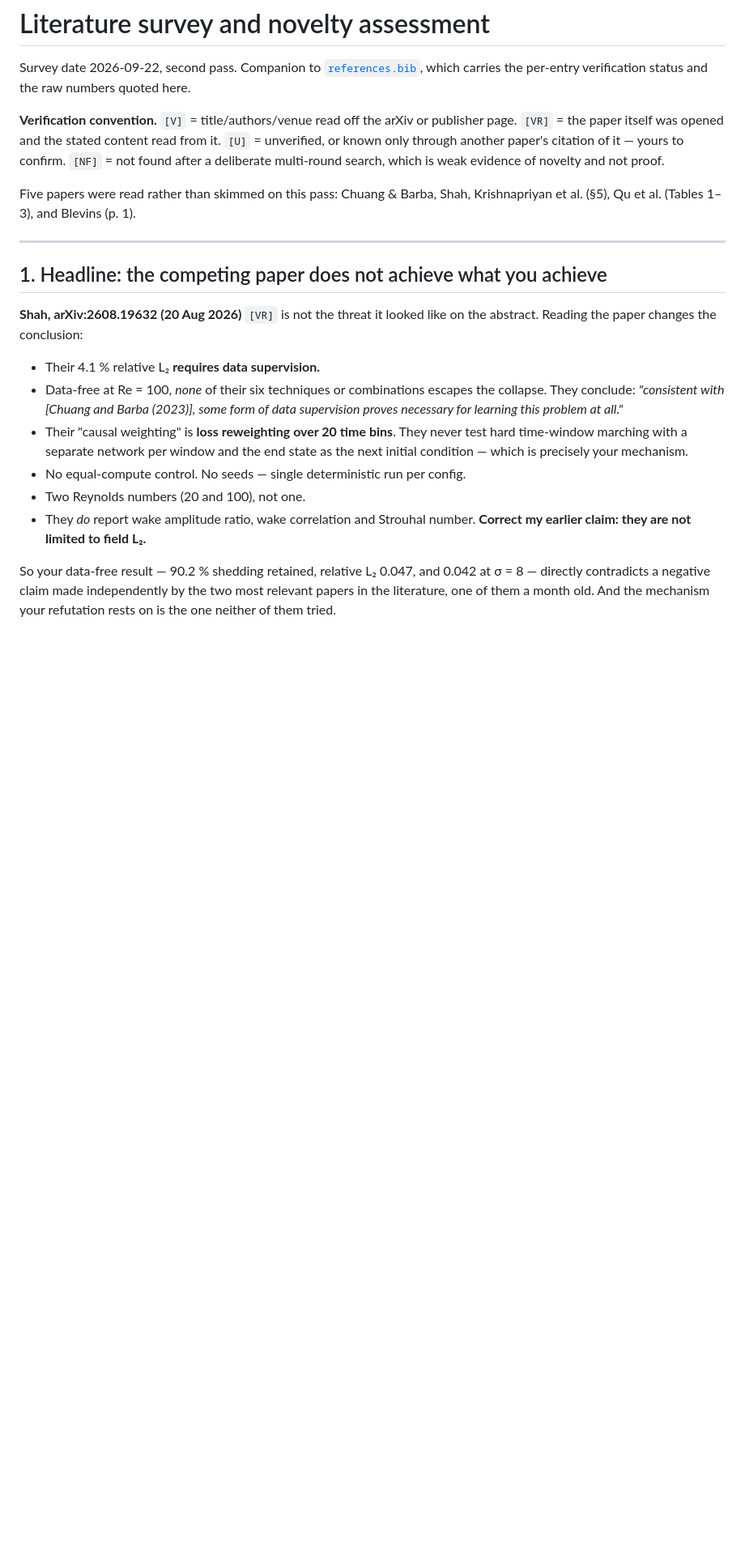
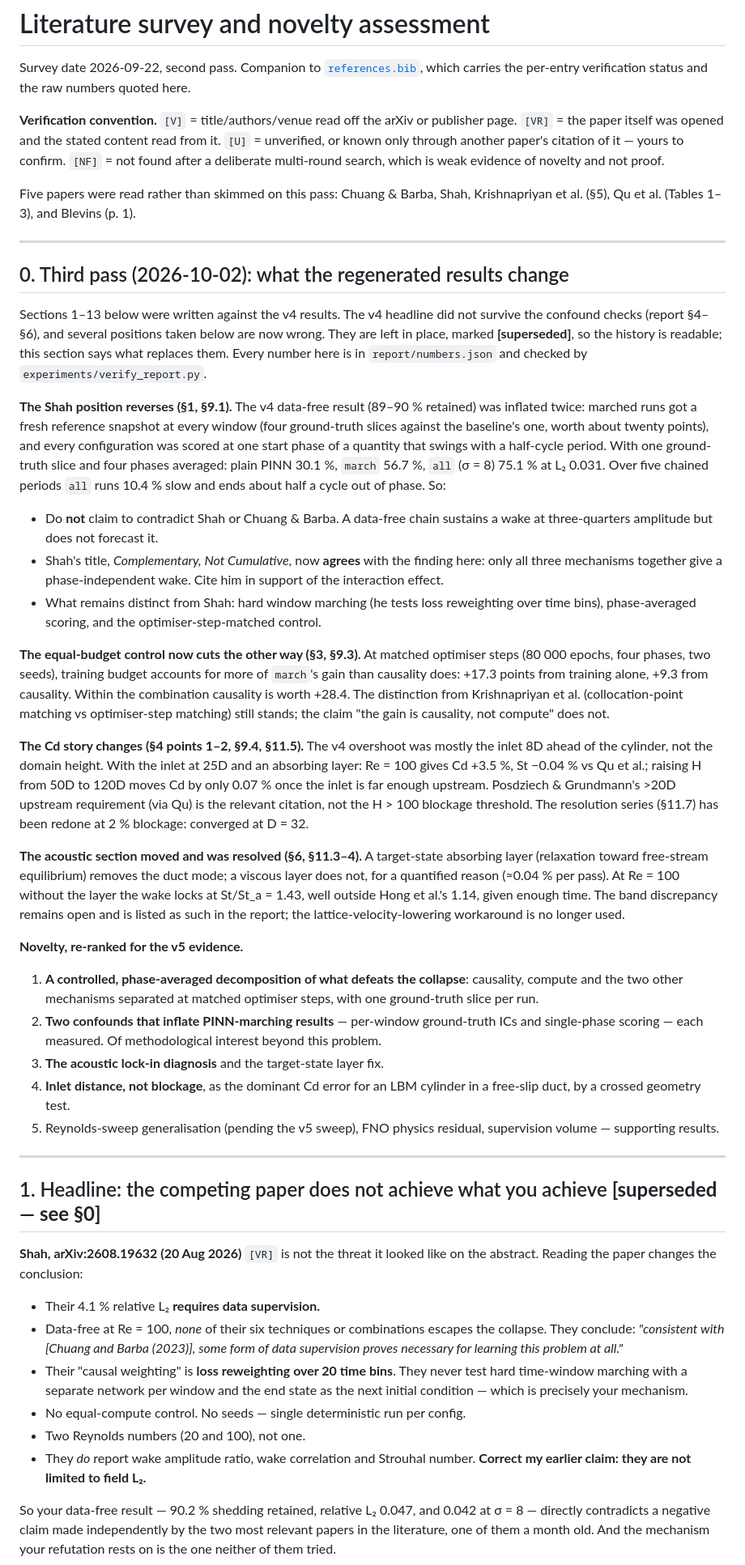
Before and after one commit to peeyushagarwal2004/ae496-ugp, a Markdown page: report/literature.md, the part around one of its changes. Shown at 81% size. GitHub-like rendering; blank space fills up the shorter version.

Commit message:
literature.md: third pass -- what the v5 results change
The v4 positions (contradicting Shah, causality not compute, Cd as
confinement bias) are marked superseded rather than deleted, and a new
section 0 states what replaces each, with the v5 numbers.

Co-Authored-By: Claude Opus 5.5 <noreply@anthropic.com>

```diff
--- a/report/literature.md
+++ b/report/literature.md
@@ -14,7 +14,73 @@ Shah, Krishnapriyan et al. (§5), Qu et al. (Tables 1–3), and Blevins (p. 1).
 
 ---
 
-## 1. Headline: the competing paper does not achieve what you achieve
+## 0. Third pass (2026-10-02): what the regenerated results change
+
+Sections 1–13 below were written against the v4 results. The v4 headline did
+not survive the confound checks (report §4–§6), and several positions taken
+below are now wrong. They are left in place, marked **[superseded]**, so the
+history is readable; this section says what replaces them. Every number here is
+in `report/numbers.json` and checked by `experiments/verify_report.py`.
+
+**The Shah position reverses (§1, §9.1).** The v4 data-free result (89–90 %
+retained) was inflated twice: marched runs got a fresh reference snapshot at
+every window (four ground-truth slices against the baseline's one, worth about
+twenty points), and every configuration was scored at one start phase of a
+quantity that swings with a half-cycle period. With one ground-truth slice and
+four phases averaged: plain PINN 30.1 %, `march` 56.7 %, `all` (σ = 8) 75.1 %
+at L₂ 0.031. Over five chained periods `all` runs 10.4 % slow and ends about
+half a cycle out of phase. So:
+
+- Do **not** claim to contradict Shah or Chuang & Barba. A data-free chain
+  sustains a wake at three-quarters amplitude but does not forecast it.
+- Shah's title, *Complementary, Not Cumulative*, now **agrees** with the
+  finding here: only all three mechanisms together give a phase-independent
+  wake. Cite him in support of the interaction effect.
+- What remains distinct from Shah: hard window marching (he tests loss
+  reweighting over time bins), phase-averaged scoring, and the
+  optimiser-step-matched control.
+
+**The equal-budget control now cuts the other way (§3, §9.3).** At matched
+optimiser steps (80 000 epochs, four phases, two seeds), training budget
+accounts for more of `march`'s gain than causality does: +17.3 points from
+training alone, +9.3 from causality. Within the combination causality is worth
++28.4. The distinction from Krishnapriyan et al. (collocation-point matching
+vs optimiser-step matching) still stands; the claim "the gain is causality, not
+compute" does not.
+
+**The Cd story changes (§4 points 1–2, §9.4, §11.5).** The v4 overshoot was
+mostly the inlet 8D ahead of the cylinder, not the domain height. With the
+inlet at 25D and an absorbing layer: Re = 100 gives Cd +3.5 %, St −0.04 % vs Qu
+et al.; raising H from 50D to 120D moves Cd by only 0.07 % once the inlet is far
+enough upstream. Posdziech & Grundmann's >20D upstream requirement (via Qu) is
+the relevant citation, not the H > 100 blockage threshold. The resolution
+series (§11.7) has been redone at 2 % blockage: converged at D = 32.
+
+**The acoustic section moved and was resolved (§6, §11.3–4).** A target-state
+absorbing layer (relaxation toward free-stream equilibrium) removes the duct
+mode; a viscous layer does not, for a quantified reason (≈0.04 % per pass). At
+Re = 100 without the layer the wake locks at St/St_a = 1.43, well outside Hong
+et al.'s 1.14, given enough time. The band discrepancy remains open and is
+listed as such in the report; the lattice-velocity-lowering workaround is no
+longer used.
+
+**Novelty, re-ranked for the v5 evidence.**
+
+1. **A controlled, phase-averaged decomposition of what defeats the collapse**:
+   causality, compute and the two other mechanisms separated at matched
+   optimiser steps, with one ground-truth slice per run.
+2. **Two confounds that inflate PINN-marching results** — per-window
+   ground-truth ICs and single-phase scoring — each measured. Of methodological
+   interest beyond this problem.
+3. **The acoustic lock-in diagnosis** and the target-state layer fix.
+4. **Inlet distance, not blockage**, as the dominant Cd error for an LBM
+   cylinder in a free-slip duct, by a crossed geometry test.
+5. Reynolds-sweep generalisation (pending the v5 sweep), FNO physics residual,
+   supervision volume — supporting results.
+
+---
+
+## 1. Headline: the competing paper does not achieve what you achieve **[superseded — see §0]**
 
 **Shah, arXiv:2608.19632 (20 Aug 2026)** `[VR]` is not the threat it looked like
 on the abstract. Reading the paper changes the conclusion:
```
Also changed, not shown: other parts of report/literature.md (+6 -6 lines).
